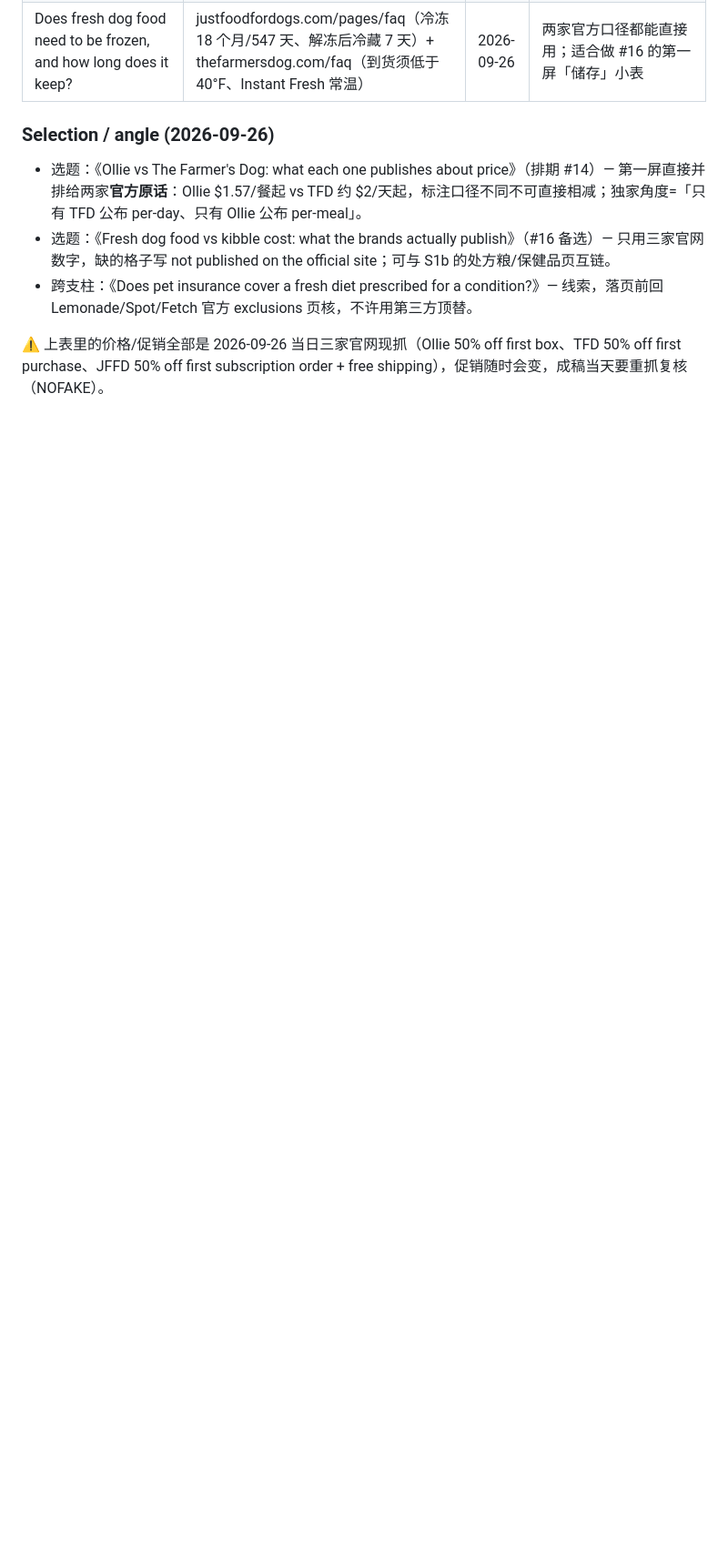
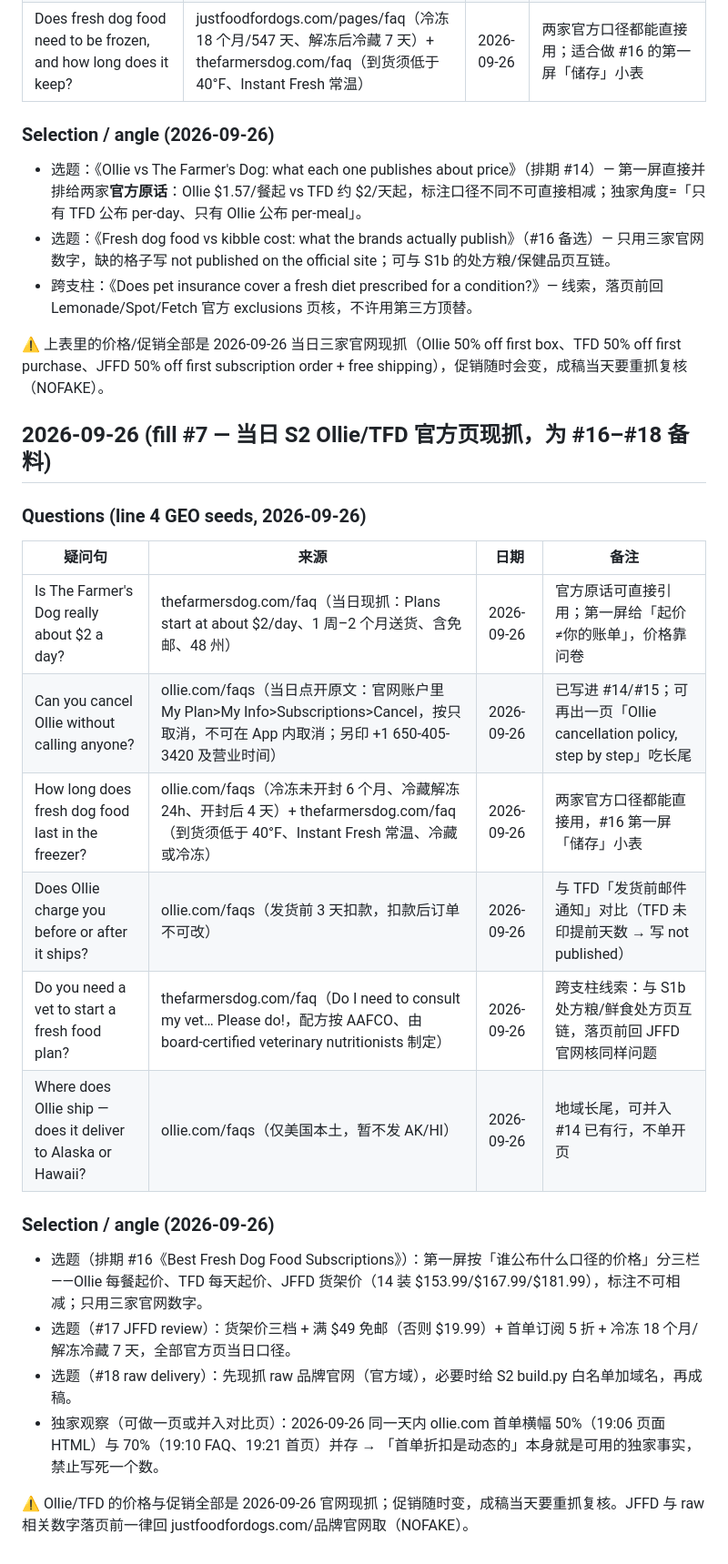
Before and after one commit to wcsnm22/pet-insurance-decisions, a Markdown page: ammo-list.md, the part around the change. Shown at 91% size. Rendered like a GitHub page; blank space fills up the shorter version.

Commit message:
schedule: mark S2 #14 #15 published; ammo-list fill #7 (Ollie/TFD official reads 2026-09-26)

```diff
--- a/ammo-list.md
+++ b/ammo-list.md
@@ -142,3 +142,23 @@ Source: web search of reddit threads, 2026-09-25. Titles are verbatim thread tit
 - 跨支柱：《Does pet insurance cover a fresh diet prescribed for a condition?》— 线索，落页前回 Lemonade/Spot/Fetch 官方 exclusions 页核，不许用第三方顶替。
 
 ⚠️ 上表里的价格/促销全部是 2026-09-26 当日三家官网现抓（Ollie 50% off first box、TFD 50% off first purchase、JFFD 50% off first subscription order + free shipping），促销随时会变，成稿当天要重抓复核（NOFAKE）。
+
+## 2026-09-26 (fill #7 — 当日 S2 Ollie/TFD 官方页现抓，为 #16–#18 备料)
+
+### Questions (line 4 GEO seeds, 2026-09-26)
+| 疑问句 | 来源 | 日期 | 备注 |
+|---|---|---|---|
+| Is The Farmer's Dog really about $2 a day? | thefarmersdog.com/faq（当日现抓：Plans start at about $2/day、1 周–2 个月送货、含免邮、48 州） | 2026-09-26 | 官方原话可直接引用；第一屏给「起价≠你的账单」，价格靠问卷 |
+| Can you cancel Ollie without calling anyone? | ollie.com/faqs（当日点开原文：官网账户里 My Plan>My Info>Subscriptions>Cancel，按只取消，不可在 App 内取消；另印 +1 650-405-3420 及营业时间） | 2026-09-26 | 已写进 #14/#15；可再出一页「Ollie cancellation policy, step by step」吃长尾 |
+| How long does fresh dog food last in the freezer? | ollie.com/faqs（冷冻未开封 6 个月、冷藏解冻 24h、开封后 4 天）+ thefarmersdog.com/faq（到货须低于 40°F、Instant Fresh 常温、冷藏或冷冻） | 2026-09-26 | 两家官方口径都能直接用，#16 第一屏「储存」小表 |
+| Does Ollie charge you before or after it ships? | ollie.com/faqs（发货前 3 天扣款，扣款后订单不可改） | 2026-09-26 | 与 TFD「发货前邮件通知」对比（TFD 未印提前天数 → 写 not published） |
+| Do you need a vet to start a fresh food plan? | thefarmersdog.com/faq（Do I need to consult my vet… Please do!，配方按 AAFCO、由 board-certified veterinary nutritionists 制定） | 2026-09-26 | 跨支柱线索：与 S1b 处方粮/鲜食处方页互链，落页前回 JFFD 官网核同样问题 |
+| Where does Ollie ship — does it deliver to Alaska or Hawaii? | ollie.com/faqs（仅美国本土，暂不发 AK/HI） | 2026-09-26 | 地域长尾，可并入 #14 已有行，不单开页 |
+
+### Selection / angle (2026-09-26)
+- 选题（排期 #16《Best Fresh Dog Food Subscriptions》）：第一屏按「谁公布什么口径的价格」分三栏——Ollie 每餐起价、TFD 每天起价、JFFD 货架价（14 装 $153.99/$167.99/$181.99），标注不可相减；只用三家官网数字。
+- 选题（#17 JFFD review）：货架价三档 + 满 $49 免邮（否则 $19.99）+ 首单订阅 5 折 + 冷冻 18 个月/解冻冷藏 7 天，全部官方页当日口径。
+- 选题（#18 raw delivery）：先现抓 raw 品牌官网（官方域），必要时给 S2 build.py 白名单加域名，再成稿。
+- 独家观察（可做一页或并入对比页）：2026-09-26 同一天内 ollie.com 首单横幅 50%（19:06 页面 HTML）与 70%（19:10 FAQ、19:21 首页）并存 → 「首单折扣是动态的」本身就是可用的独家事实，禁止写死一个数。
+
+⚠️ Ollie/TFD 的价格与促销全部是 2026-09-26 官网现抓；促销随时变，成稿当天要重抓复核。JFFD 与 raw 相关数字落页前一律回 justfoodfordogs.com/品牌官网取（NOFAKE）。
```
Also changed, not shown: docs/content_schedule.md (+2 -2 lines).
